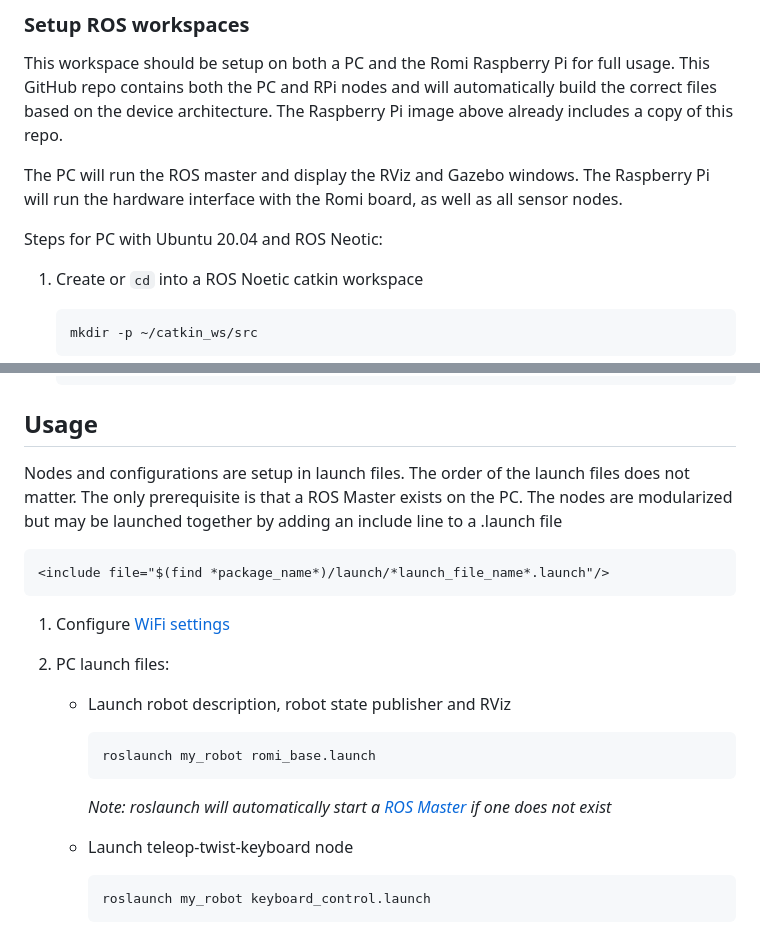
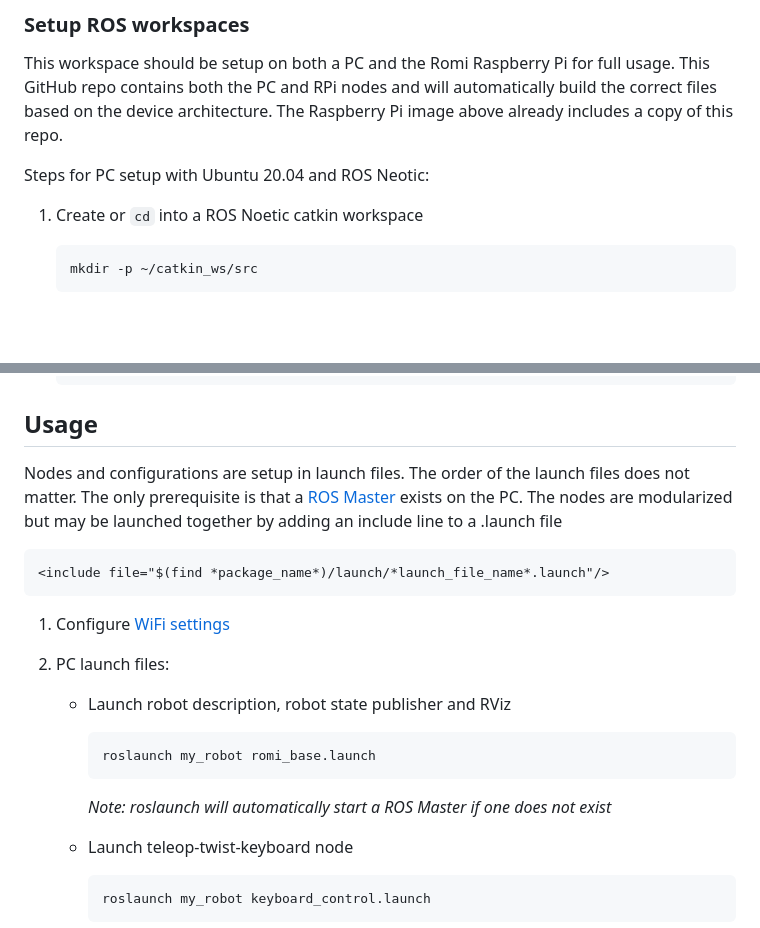
Before and after one commit to charlie51135/robot-sim, a Markdown page: README.md, 2 parts joined by grey strips. Rendered like a GitHub page; blank space fills up the shorter version.

Commit message:
updated documentation

````diff
--- a/README.md
+++ b/README.md
@@ -129,9 +129,7 @@ This project is a ROS simulation for the Pololu Romi robot. The Romi communicate
 
 This workspace should be setup on both a PC and the Romi Raspberry Pi for full usage. This GitHub repo contains both the PC and RPi nodes and will automatically build the correct files based on the device architecture. The Raspberry Pi image above already includes a copy of this repo.
 
-The PC will run the ROS master and display the RViz and Gazebo windows. The Raspberry Pi will run the hardware interface with the Romi board, as well as all sensor nodes.
-
-Steps for PC with Ubuntu 20.04 and ROS Neotic:
+Steps for PC setup with Ubuntu 20.04 and ROS Neotic:
 
 1. Create or `cd` into a ROS Noetic catkin workspace
    ```console
@@ -166,7 +164,7 @@ Steps for PC with Ubuntu 20.04 and ROS Neotic:
 
 ## Usage
 
-Nodes and configurations are setup in launch files. The order of the launch files does not matter. The only prerequisite is that a ROS Master exists on the PC. The nodes are modularized but may be launched together by adding an include line to a .launch file
+Nodes and configurations are setup in launch files. The order of the launch files does not matter. The only prerequisite is that a [ROS Master](http://wiki.ros.org/Master) exists on the PC. The nodes are modularized but may be launched together by adding an include line to a .launch file
 ```xml
 <include file="$(find *package_name*)/launch/*launch_file_name*.launch"/>
 ```
@@ -179,7 +177,7 @@ Nodes and configurations are setup in launch files. The order of the launch file
       ```console
       roslaunch my_robot romi_base.launch
       ```
-      *Note: roslaunch will automatically start a [ROS Master](http://wiki.ros.org/Master) if one does not exist*
+      *Note: roslaunch will automatically start a ROS Master if one does not exist*
 
    * Launch teleop-twist-keyboard node
       ```
````
Also changed, not shown: other parts of README.md (+1 -1 lines).
